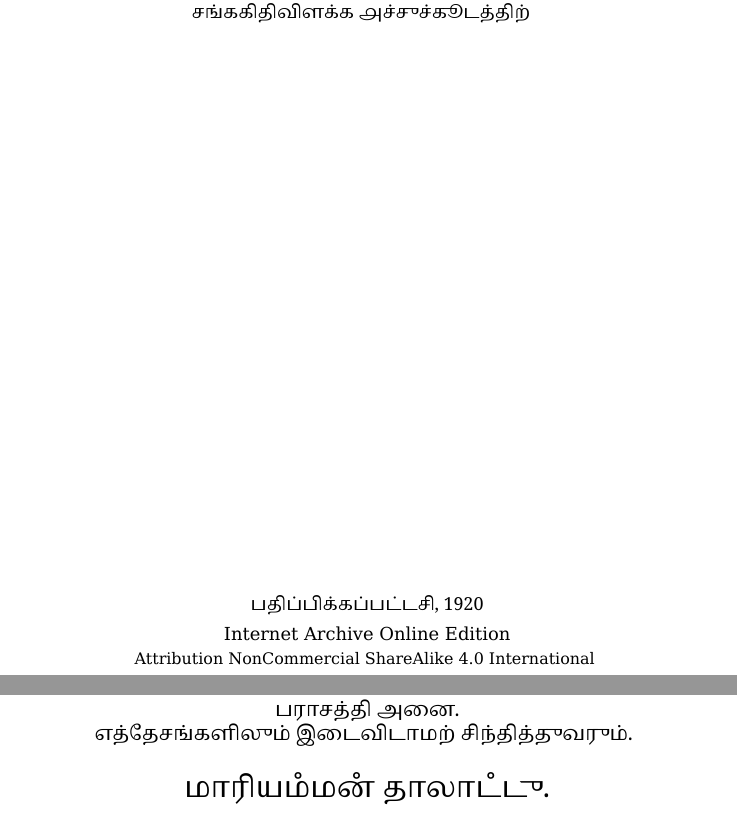
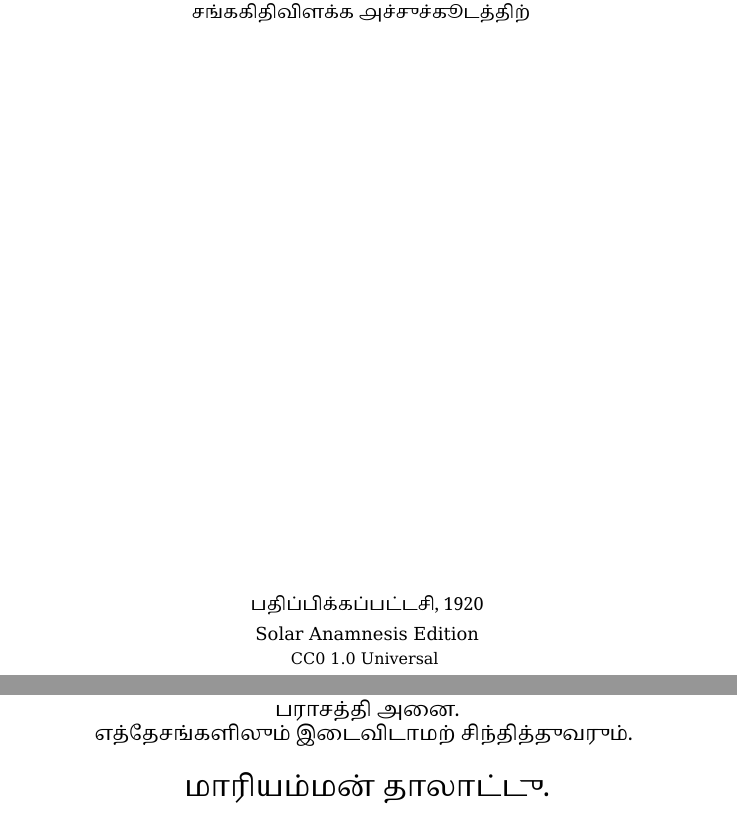
Before and after one commit to solaranamnesis/Thangavelumuthaliyar, a LaTeX document (mariamman/full-text-tamil-notoserif.tex): two parts of pages 1 and 3 of 25, joined at a grey line, cut so that both start at the same text. Compiled offline with LuaLaTeX.

Commit message:
Update full-text-tamil-notoserif.tex

```diff
--- a/mariamman/full-text-tamil-notoserif.tex
+++ b/mariamman/full-text-tamil-notoserif.tex
@@ -57,9 +57,9 @@
 
 	\vspace{0.25\baselineskip} % Whitespace after the title block
 
-        {\scshape\small Internet Archive Online Edition}% Publication year}
-
-	{\scshape\footnotesize Attribution NonCommercial ShareAlike 4.0 International } % Publisher
+        {\scshape\small Solar Anamnesis Edition}% Publication year}
+
+	{\scshape\footnotesize CC0 1.0 Universal } % Publisher
 \end{titlepage}
 \clearpage
 \vspace*{\fill}
@@ -85,7 +85,7 @@
 
 \bigskip
 
-{\Large\tam{மாரியமஂமனஂ தாலாடஂடு.}}
+{\Large\tam{மாரியம்மன் தாலாட்டு.}}
 \end{center}
 \begin{figure}[H]
 \centering
```
